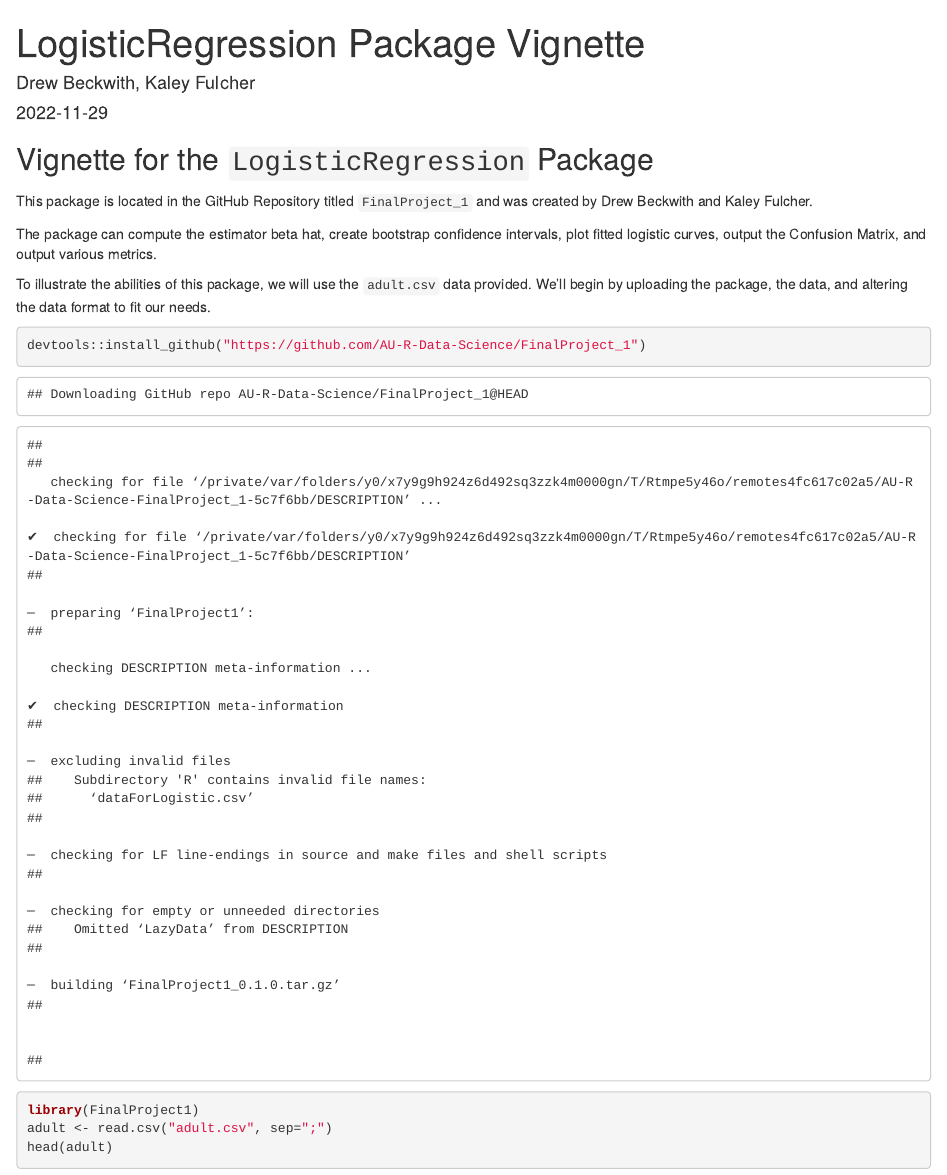
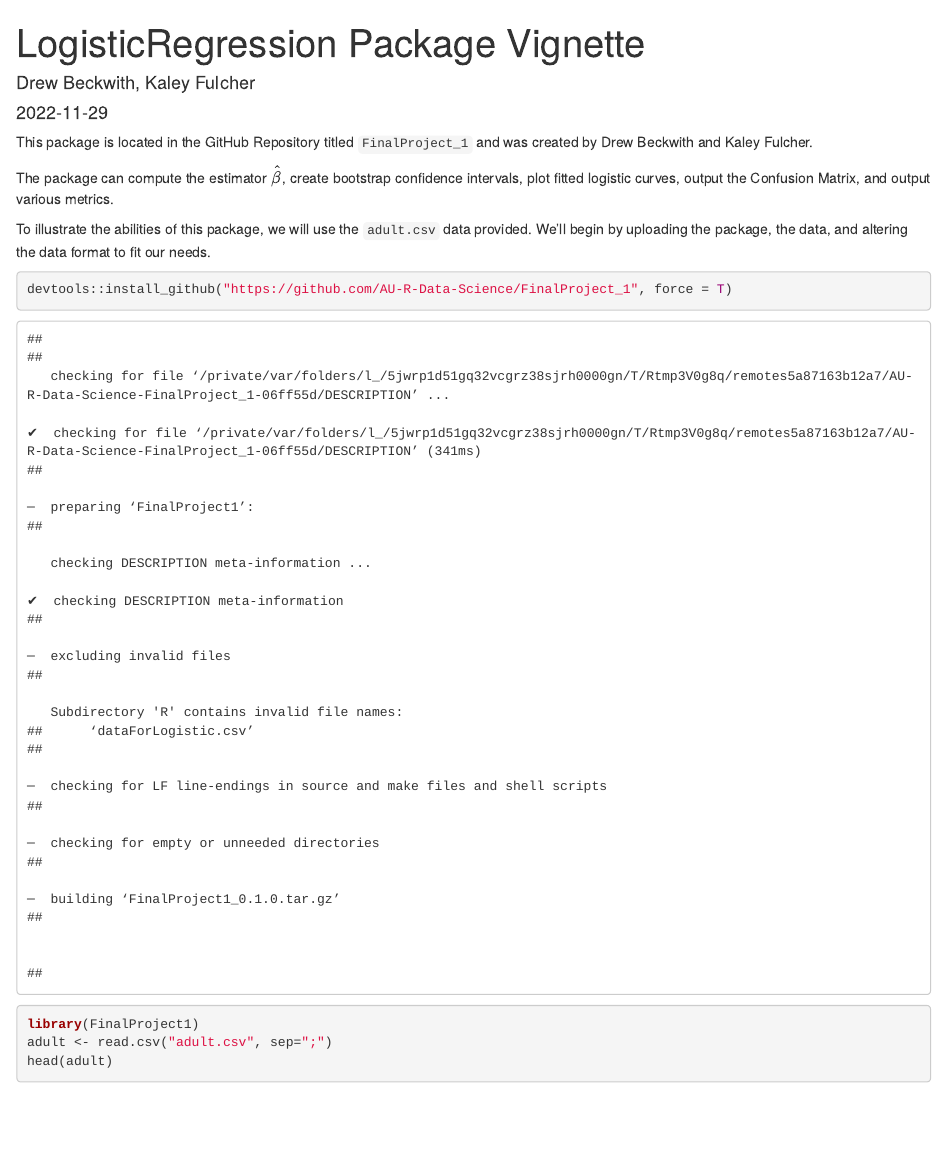
Before and after one commit to AU-R-Data-Science/FinalProject_1, an R Markdown document (Vignette.Rmd): the page in a window 1100 px wide, from its top. The pictures show the output file Vignette.html that the author committed with the source, opened offline.

Commit message:
Final updates to vignette
Subtle changes, like typos, layout, and doublechecking that everything works

````diff
--- a/Vignette.Rmd
+++ b/Vignette.Rmd
@@ -9,17 +9,14 @@
 knitr::opts_chunk$set(echo = TRUE)
 ```
 
-## Vignette for the `LogisticRegression` Package
-
 This package is located in the GitHub Repository titled `FinalProject_1` and was created by Drew Beckwith and Kaley Fulcher.
 
-The package can compute the estimator beta hat, create bootstrap confidence intervals, plot fitted logistic curves, output the Confusion Matrix, and output various metrics.
+The package can compute the estimator $\hat{\beta}$, create bootstrap confidence intervals, plot fitted logistic curves, output the Confusion Matrix, and output various metrics.
 
 To illustrate the abilities of this package, we will use the `adult.csv` data provided. We'll begin by uploading the package, the data, and altering the data format to fit our needs.
 
-
-```{r cars, include = T}
-devtools::install_github("https://github.com/AU-R-Data-Science/FinalProject_1")
+```{r cars, include = TRUE, message= FALSE, warning = FALSE}
+devtools::install_github("https://github.com/AU-R-Data-Science/FinalProject_1", force = T)
 library(FinalProject1)
 adult <- read.csv("adult.csv", sep=";")
 head(adult)
````
Also changed, not shown: Vignette.html, Vignette.Rmd (4 more changed lines).
